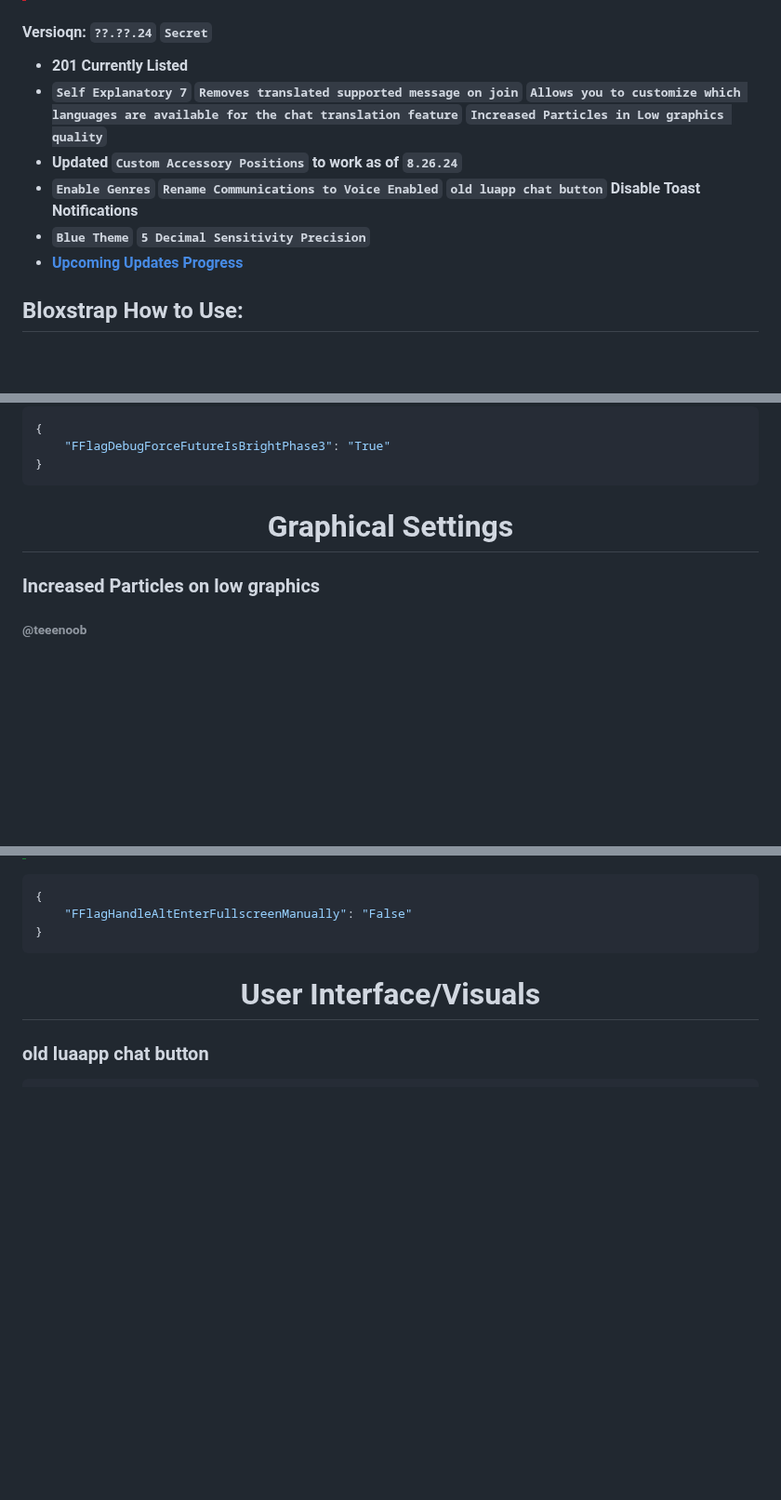
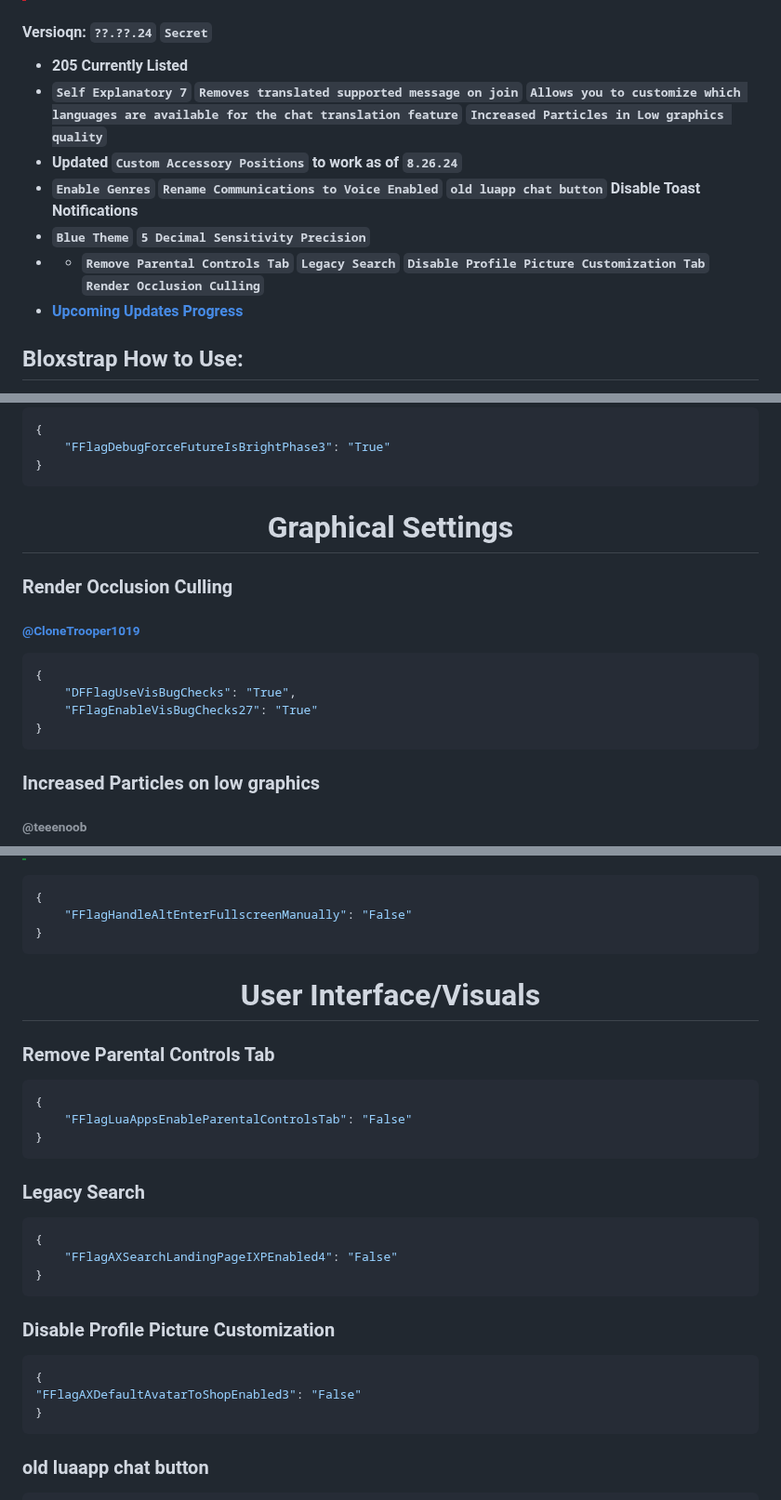
Before and after one commit to espresso-soft/latteflags, a Markdown page: README.md, 3 parts joined by grey strips. Shown at 93% size. Rendered like a GitHub page; blank space fills up the shorter version.

Commit message:
wat r u willing to doooooo

````diff
--- a/README.md
+++ b/README.md
@@ -24,11 +24,12 @@
 > **Fast Flags are extremely powerful, being that they are intended to only be used by Roblox engineers. While they can be very useful, they can cause issues with stability and functionality if you don't know what you're doing.**
 
 #### Versioqn: `??.??.24` `Secret`
-* **201 Currently Listed**
+* **205 Currently Listed**
 * **`Self Explanatory 7`** **`Removes translated supported message on join`** **`Allows you to customize which languages are available for the chat translation feature`** **`Increased Particles in Low graphics quality`**
 * **Updated `Custom Accessory Positions` to work as of `8.26.24`**
 * **`Enable Genres`** **`Rename Communications to Voice Enabled`** **`old luapp chat button`** **Disable Toast Notifications**
 * **`Blue Theme`** **`5 Decimal Sensitivity Precision`**
+* * **`Remove Parental Controls Tab`** **`Legacy Search`** **`Disable Profile Picture Customization Tab`** **`Render Occlusion Culling`**
 * **[Upcoming Updates Progress](assets/lists/updates/progress.md)**
 
 ## Bloxstrap How to Use:
@@ -149,6 +150,14 @@
 
 <h1 align="center">Graphical Settings</h1>
 
+### Render Occlusion Culling
+###### [@CloneTrooper1019](https://x.com/MaximumADHD/status/1832331711486865769)
+```json
+{
+    "DFFlagUseVisBugChecks": "True",
+    "FFlagEnableVisBugChecks27": "True"
+}
+```
 ### Increased Particles on low graphics
 ###### @teeenoob
 ```json
@@ -650,6 +659,24 @@ High
 
 <h1 align="center">User Interface/Visuals</h1>
 
+### Remove Parental Controls Tab
+```json
+{
+    "FFlagLuaAppsEnableParentalControlsTab": "False"
+}
+```
+### Legacy Search
+```json
+{
+    "FFlagAXSearchLandingPageIXPEnabled4": "False"
+}
+```
+### Disable Profile Picture Customization
+```json
+{
+"FFlagAXDefaultAvatarToShopEnabled3": "False"
+}
+```
 ### old luaapp chat button
 ```json
 {
````
